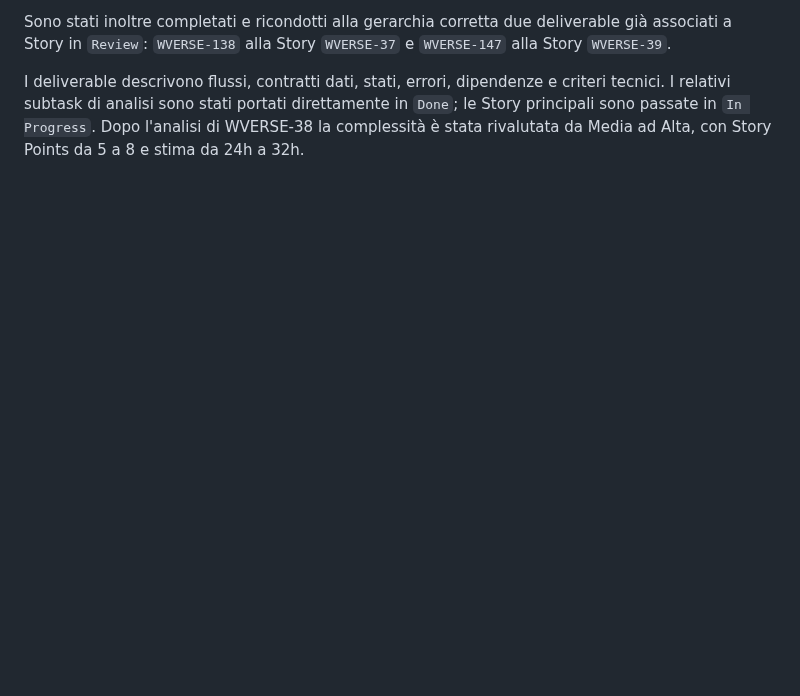
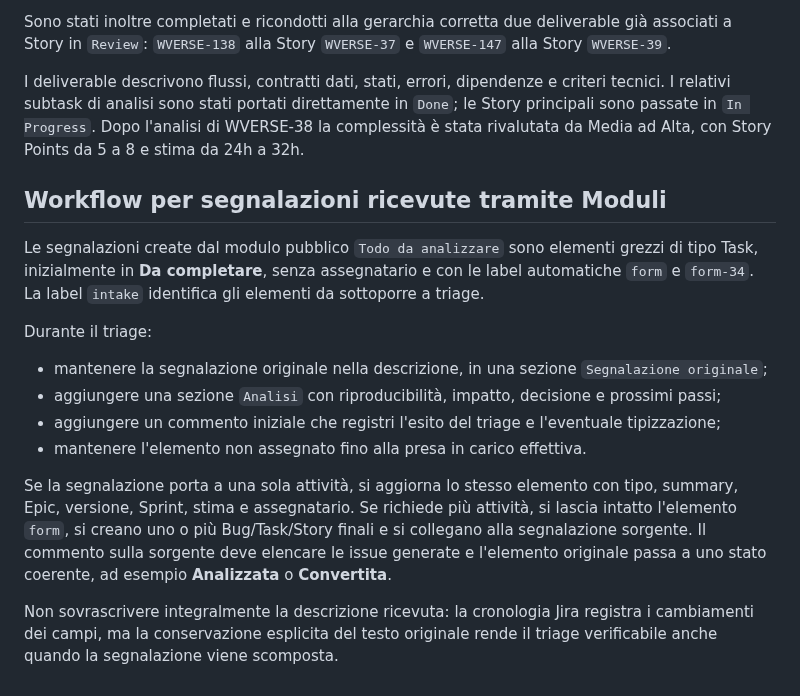
Before and after one commit to danychi1982/watchverse, a Markdown page: docs/knowledge/JIRA_WORKFLOW.md, the part around the change. GitHub-like rendering; blank space fills up the shorter version.

Commit message:
Document intake triage workflow

```diff
--- a/docs/knowledge/JIRA_WORKFLOW.md
+++ b/docs/knowledge/JIRA_WORKFLOW.md
@@ -234,3 +234,18 @@ Nel ciclo di analisi sono stati prodotti deliverable funzionali e tecnici versio
 Sono stati inoltre completati e ricondotti alla gerarchia corretta due deliverable già associati a Story in `Review`: `WVERSE-138` alla Story `WVERSE-37` e `WVERSE-147` alla Story `WVERSE-39`.
 
 I deliverable descrivono flussi, contratti dati, stati, errori, dipendenze e criteri tecnici. I relativi subtask di analisi sono stati portati direttamente in `Done`; le Story principali sono passate in `In Progress`. Dopo l'analisi di WVERSE-38 la complessità è stata rivalutata da Media ad Alta, con Story Points da 5 a 8 e stima da 24h a 32h.
+
+## Workflow per segnalazioni ricevute tramite Moduli
+
+Le segnalazioni create dal modulo pubblico `Todo da analizzare` sono elementi grezzi di tipo Task, inizialmente in **Da completare**, senza assegnatario e con le label automatiche `form` e `form-34`. La label `intake` identifica gli elementi da sottoporre a triage.
+
+Durante il triage:
+
+- mantenere la segnalazione originale nella descrizione, in una sezione `Segnalazione originale`;
+- aggiungere una sezione `Analisi` con riproducibilità, impatto, decisione e prossimi passi;
+- aggiungere un commento iniziale che registri l'esito del triage e l'eventuale tipizzazione;
+- mantenere l'elemento non assegnato fino alla presa in carico effettiva.
+
+Se la segnalazione porta a una sola attività, si aggiorna lo stesso elemento con tipo, summary, Epic, versione, Sprint, stima e assegnatario. Se richiede più attività, si lascia intatto l'elemento `form`, si creano uno o più Bug/Task/Story finali e si collegano alla segnalazione sorgente. Il commento sulla sorgente deve elencare le issue generate e l'elemento originale passa a uno stato coerente, ad esempio **Analizzata** o **Convertita**.
+
+Non sovrascrivere integralmente la descrizione ricevuta: la cronologia Jira registra i cambiamenti dei campi, ma la conservazione esplicita del testo originale rende il triage verificabile anche quando la segnalazione viene scomposta.
```
Also changed, not shown: docs/specifications/BACKLOG_CLOUD.md (+15 -0 lines).
